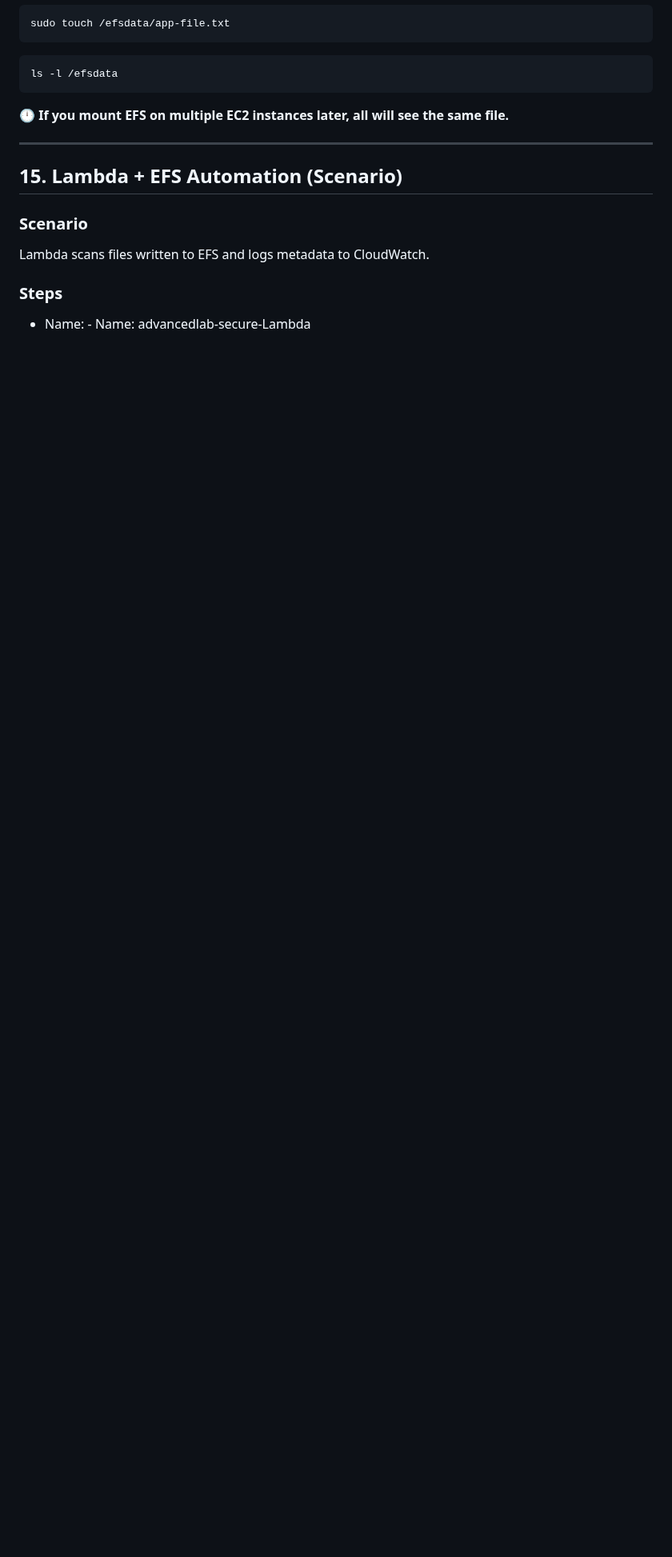
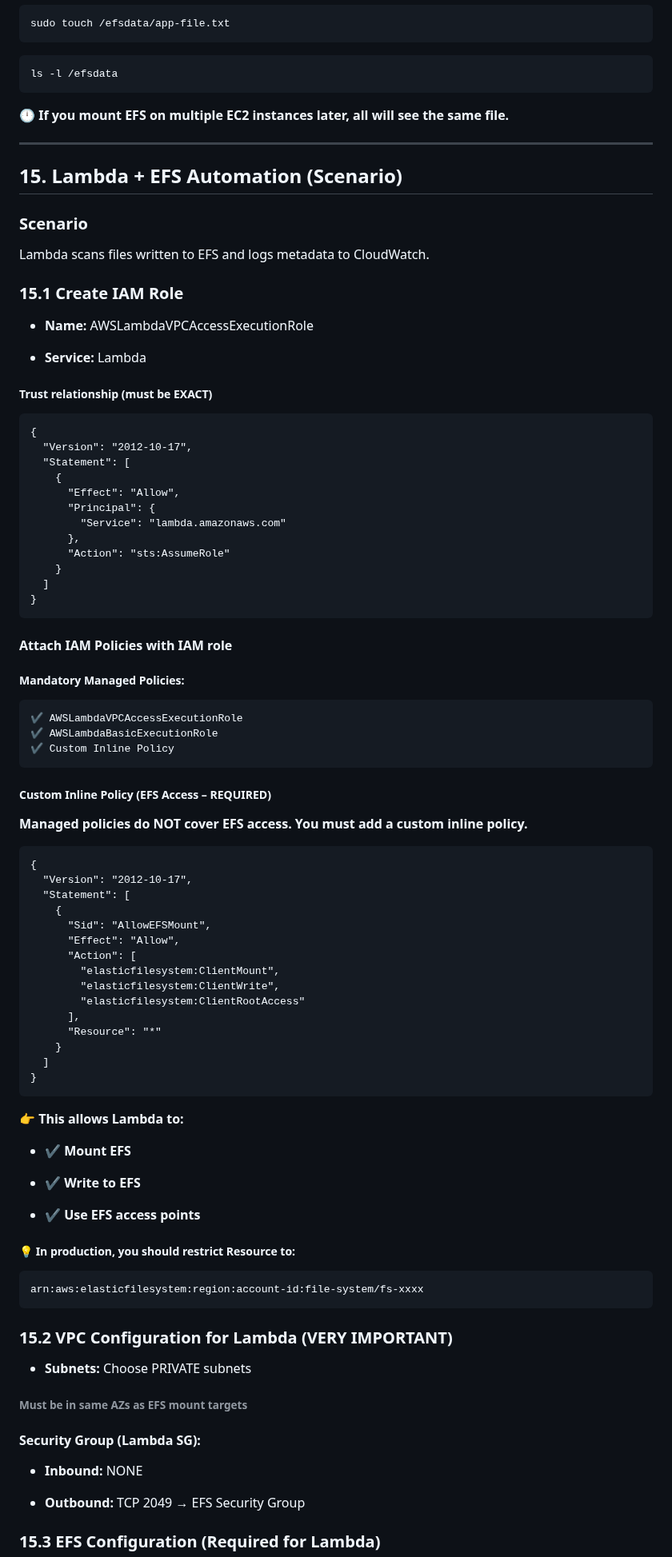
Before and after one commit to awsrmmustansarjavaid/aws-research-study, a Markdown page: AWS-Labs-AWS-Labs-Guide/advanced_aws_enterprise_hands_on_lab_vpc_tgw_storage_automation_monitoring/advanced_aws_enterprise_hands_on_lab_vpc_tgw_storage_automation_monitoring.md, the part around one of its changes. Shown at 80% size. Rendered like a GitHub page; blank space fills up the shorter version.

````diff
--- a/AWS-Labs-AWS-Labs-Guide/advanced_aws_enterprise_hands_on_lab_vpc_tgw_storage_automation_monitoring/advanced_aws_enterprise_hands_on_lab_vpc_tgw_storage_automation_monitoring.md
+++ b/AWS-Labs-AWS-Labs-Guide/advanced_aws_enterprise_hands_on_lab_vpc_tgw_storage_automation_monitoring/advanced_aws_enterprise_hands_on_lab_vpc_tgw_storage_automation_monitoring.md
@@ -592,8 +592,90 @@ ls -l /efsdata
 ---
 
 ## 15. Lambda + EFS Automation (Scenario)
+
 ### Scenario
 Lambda scans files written to EFS and logs metadata to CloudWatch.
 
-### Steps
-- Name: - Name: advancedlab-secure-Lambda
+### 15.1 Create IAM Role
+- **Name:** AWSLambdaVPCAccessExecutionRole
+
+- **Service:** Lambda
+
+##### Trust relationship (must be EXACT)
+
+```
+{
+  "Version": "2012-10-17",
+  "Statement": [
+    {
+      "Effect": "Allow",
+      "Principal": {
+        "Service": "lambda.amazonaws.com"
+      },
+      "Action": "sts:AssumeRole"
+    }
+  ]
+}
+```
+
+#### Attach IAM Policies with IAM role
+
+##### Mandatory Managed Policies:
+
+```
+✔ AWSLambdaVPCAccessExecutionRole
+✔ AWSLambdaBasicExecutionRole
+✔ Custom Inline Policy
+```
+
+##### Custom Inline Policy (EFS Access – REQUIRED)
+
+**Managed policies do NOT cover EFS access. You must add a custom inline policy.**
+
+```
+{
+  "Version": "2012-10-17",
+  "Statement": [
+    {
+      "Sid": "AllowEFSMount",
+      "Effect": "Allow",
+      "Action": [
+        "elasticfilesystem:ClientMount",
+        "elasticfilesystem:ClientWrite",
+        "elasticfilesystem:ClientRootAccess"
+      ],
+      "Resource": "*"
+    }
+  ]
+}
+```
+
+**👉 This allows Lambda to:**
+
+- **✔ Mount EFS**
+
+- **✔ Write to EFS**
+
+- **✔ Use EFS access points**
+
+##### 💡 In production, you should restrict Resource to:
+
+```
+arn:aws:elasticfilesystem:region:account-id:file-system/fs-xxxx
+```
+
+### 15.2 VPC Configuration for Lambda (VERY IMPORTANT)
+
+
+- **Subnets:** Choose PRIVATE subnets
+
+###### Must be in same AZs as EFS mount targets
+
+#### Security Group (Lambda SG):
+
+- **Inbound:** NONE
+
+- **Outbound:** TCP 2049 → EFS Security Group
+
+### 15.3 EFS Configuration (Required for Lambda)
+
````
Also changed, not shown: other parts of AWS-Labs-AWS-Labs-Guide/advanced_aws_enterprise_hands_on_lab_vpc_tgw_storage_automation_monitoring/advanced_aws_enterprise_hands_on_lab_vpc_tgw_storage_automation_monitoring.md (+108 -2 lines).
